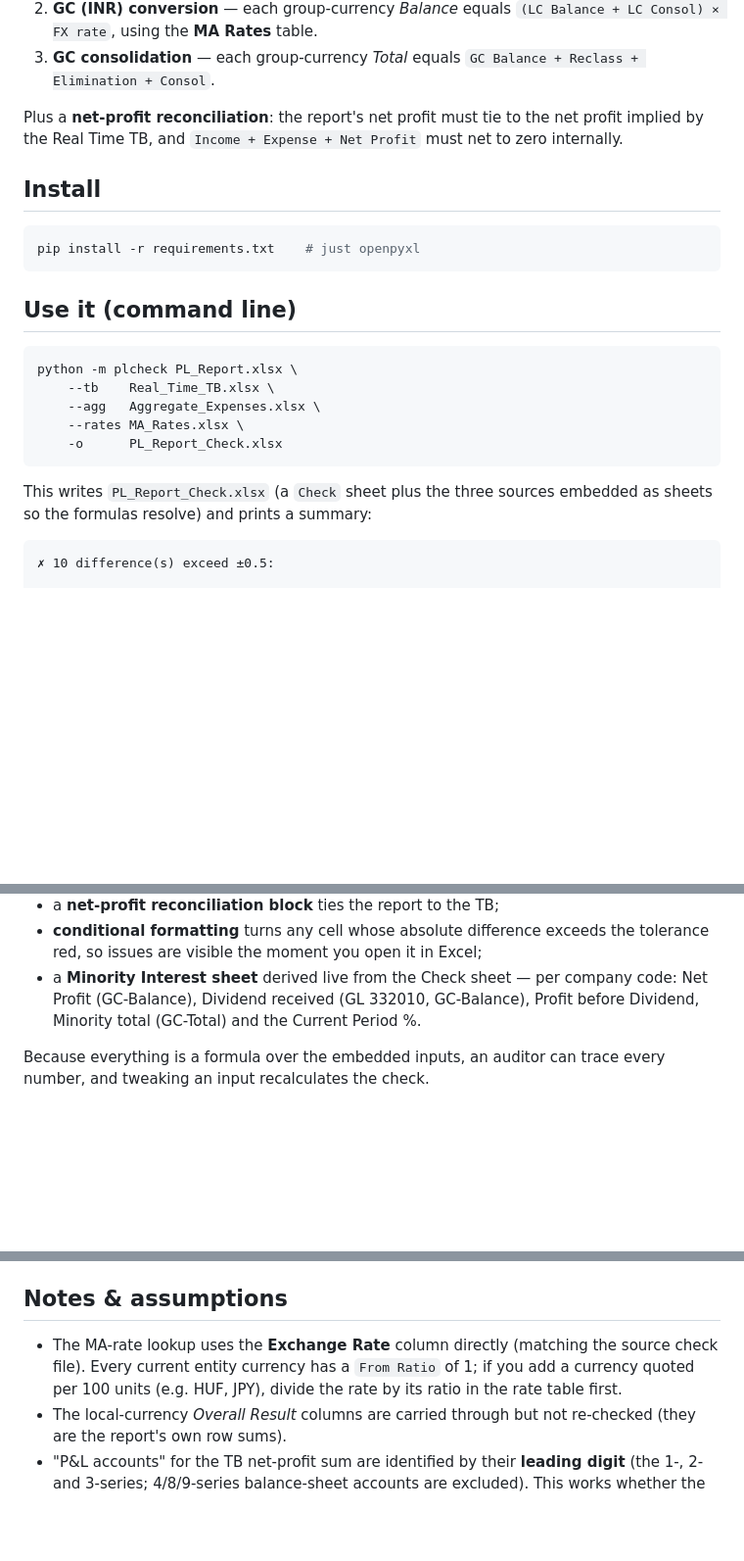
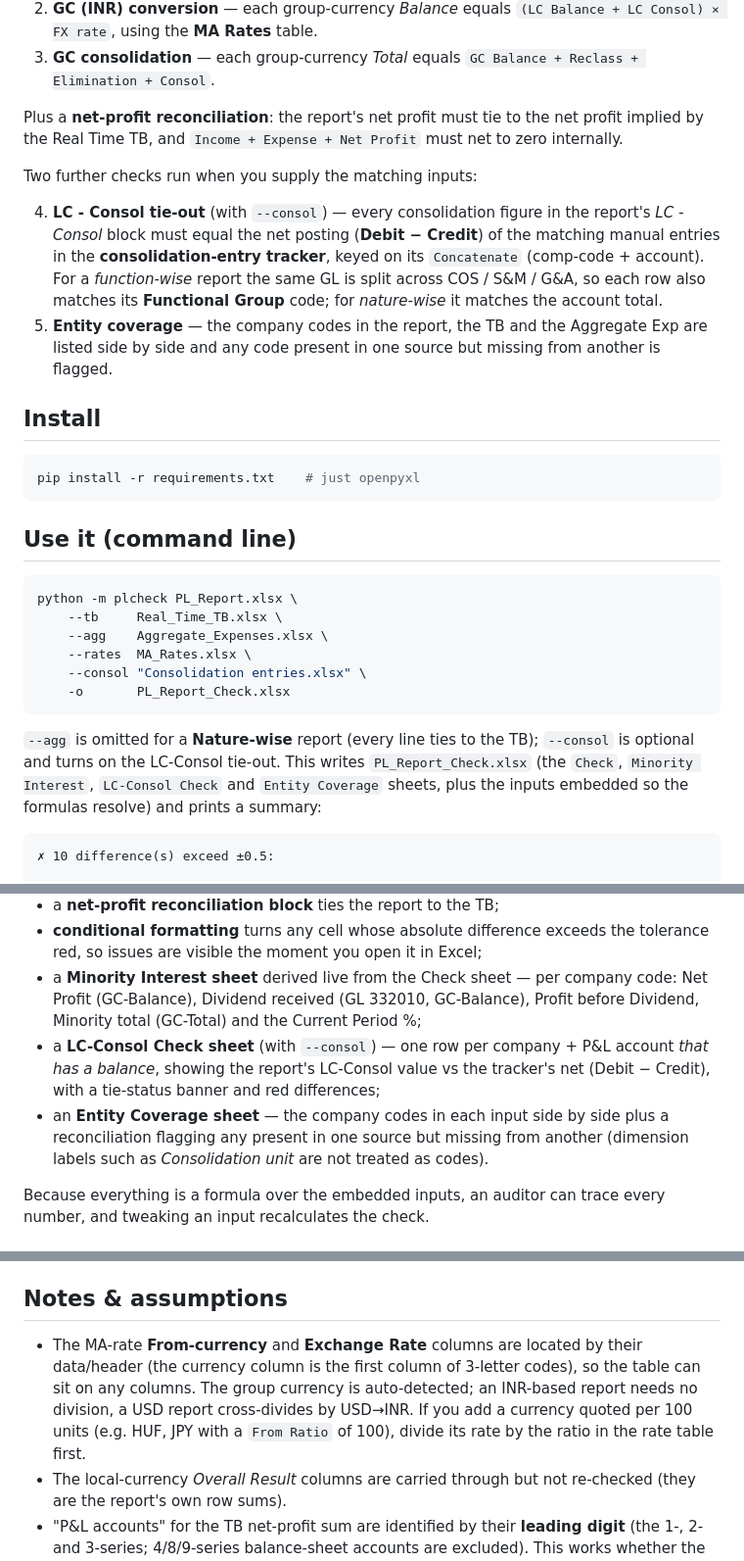
Before and after one commit to RJRakha234/Financial-Reporting-Package, a Markdown page: plcheck/README.md, 3 parts joined by grey strips. Shown at 98% size. GitHub-like rendering; blank space fills up the shorter version.

Commit message:
plcheck: update Python README for LC-Consol, Entity Coverage, --consol
Docs only. Reflects the LC-Consol tie-out (--consol), the LC-Consol Check and
Entity Coverage sheets, the data-driven rate-column detection, and the four
output sheets - bringing the Python README in line with the VBA edition.

Co-Authored-By: Claude Opus 4.8 <noreply@anthropic.com>
Claude-Session: https://claude.ai/code/session_014qivXcfddup1cydKhDGN7f

````diff
--- a/plcheck/README.md
+++ b/plcheck/README.md
@@ -31,6 +31,18 @@ Plus a **net-profit reconciliation**: the report's net profit must tie to the
 net profit implied by the Real Time TB, and `Income + Expense + Net Profit` must
 net to zero internally.
 
+Two further checks run when you supply the matching inputs:
+
+4. **LC - Consol tie-out** (with `--consol`) — every consolidation figure in the
+   report's *LC - Consol* block must equal the net posting (**Debit − Credit**)
+   of the matching manual entries in the **consolidation-entry tracker**, keyed
+   on its `Concatenate` (comp-code + account). For a *function-wise* report the
+   same GL is split across COS / S&M / G&A, so each row also matches its
+   **Functional Group** code; for *nature-wise* it matches the account total.
+5. **Entity coverage** — the company codes in the report, the TB and the
+   Aggregate Exp are listed side by side and any code present in one source but
+   missing from another is flagged.
+
 ## Install
 
 ```bash
@@ -41,14 +53,18 @@ pip install -r requirements.txt    # just openpyxl
 
 ```bash
 python -m plcheck PL_Report.xlsx \
-    --tb    Real_Time_TB.xlsx \
-    --agg   Aggregate_Expenses.xlsx \
-    --rates MA_Rates.xlsx \
-    -o      PL_Report_Check.xlsx
+    --tb     Real_Time_TB.xlsx \
+    --agg    Aggregate_Expenses.xlsx \
+    --rates  MA_Rates.xlsx \
+    --consol "Consolidation entries.xlsx" \
+    -o       PL_Report_Check.xlsx
 ```
 
-This writes `PL_Report_Check.xlsx` (a `Check` sheet plus the three sources
-embedded as sheets so the formulas resolve) and prints a summary:
+`--agg` is omitted for a **Nature-wise** report (every line ties to the TB);
+`--consol` is optional and turns on the LC-Consol tie-out. This writes
+`PL_Report_Check.xlsx` (the `Check`, `Minority Interest`, `LC-Consol Check` and
+`Entity Coverage` sheets, plus the inputs embedded so the formulas resolve) and
+prints a summary:
 
 ```
 ✗ 10 difference(s) exceed ±0.5:
@@ -106,7 +122,14 @@ The output is a real, recalculating Excel file — not a static dump:
   the tolerance red, so issues are visible the moment you open it in Excel;
 * a **Minority Interest sheet** derived live from the Check sheet — per company
   code: Net Profit (GC-Balance), Dividend received (GL 332010, GC-Balance),
-  Profit before Dividend, Minority total (GC-Total) and the Current Period %.
+  Profit before Dividend, Minority total (GC-Total) and the Current Period %;
+* a **LC-Consol Check sheet** (with `--consol`) — one row per company + P&L
+  account *that has a balance*, showing the report's LC-Consol value vs the
+  tracker's net (Debit − Credit), with a tie-status banner and red differences;
+* an **Entity Coverage sheet** — the company codes in each input side by side
+  plus a reconciliation flagging any present in one source but missing from
+  another (dimension labels such as *Consolidation unit* are not treated as
+  codes).
 
 Because everything is a formula over the embedded inputs, an auditor can trace
 every number, and tweaking an input recalculates the check.
@@ -151,10 +174,12 @@ Two things this guarantees in particular:
 
 ## Notes & assumptions
 
-* The MA-rate lookup uses the **Exchange Rate** column directly (matching the
-  source check file). Every current entity currency has a `From Ratio` of 1; if
-  you add a currency quoted per 100 units (e.g. HUF, JPY), divide the rate by
-  its ratio in the rate table first.
+* The MA-rate **From-currency** and **Exchange Rate** columns are located by
+  their data/header (the currency column is the first column of 3-letter codes),
+  so the table can sit on any columns. The group currency is auto-detected; an
+  INR-based report needs no division, a USD report cross-divides by USD→INR. If
+  you add a currency quoted per 100 units (e.g. HUF, JPY with a `From Ratio` of
+  100), divide its rate by the ratio in the rate table first.
 * The local-currency *Overall Result* columns are carried through but not
   re-checked (they are the report's own row sums).
 * "P&L accounts" for the TB net-profit sum are identified by their **leading
````
